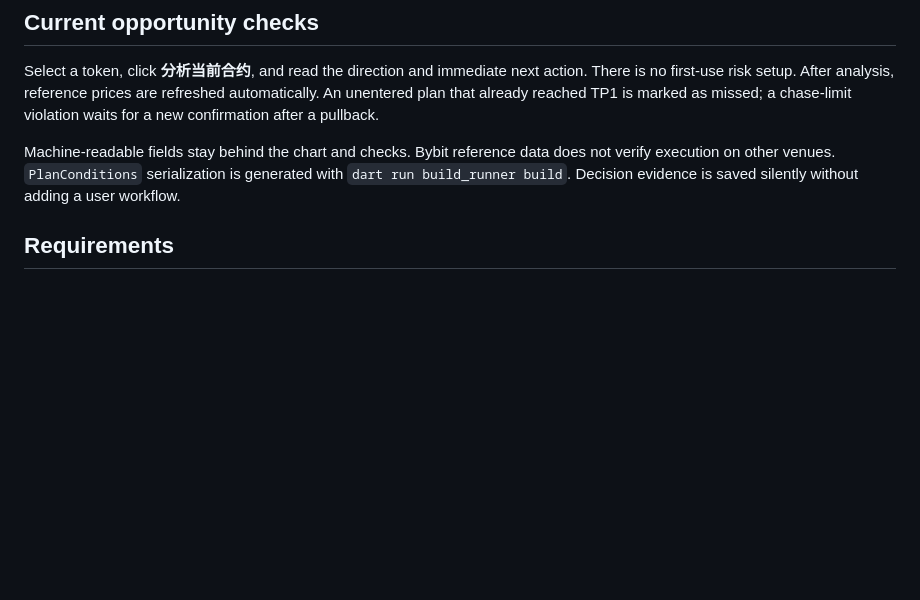
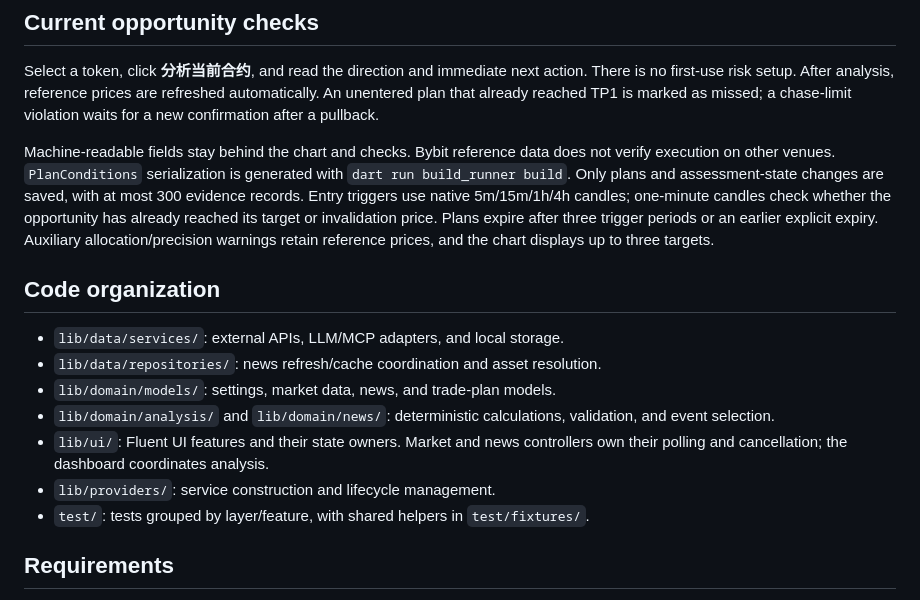
Before and after one commit to LanceHuang245/DecMa, a Markdown page: README.md, the part around the change. Rendered like a GitHub page; blank space fills up the shorter version.

Commit message:
docs: readme update

```diff
--- a/README.md
+++ b/README.md
@@ -46,7 +46,17 @@ Control official macro feeds and optional Finnhub and Marketaux news sources sep
 
 Select a token, click **分析当前合约**, and read the direction and immediate next action. There is no first-use risk setup. After analysis, reference prices are refreshed automatically. An unentered plan that already reached TP1 is marked as missed; a chase-limit violation waits for a new confirmation after a pullback.
 
-Machine-readable fields stay behind the chart and checks. Bybit reference data does not verify execution on other venues. `PlanConditions` serialization is generated with `dart run build_runner build`. Decision evidence is saved silently without adding a user workflow.
+Machine-readable fields stay behind the chart and checks. Bybit reference data does not verify execution on other venues. `PlanConditions` serialization is generated with `dart run build_runner build`. Only plans and assessment-state changes are saved, with at most 300 evidence records. Entry triggers use native 5m/15m/1h/4h candles; one-minute candles check whether the opportunity has already reached its target or invalidation price. Plans expire after three trigger periods or an earlier explicit expiry. Auxiliary allocation/precision warnings retain reference prices, and the chart displays up to three targets.
+
+## Code organization
+
+- `lib/data/services/`: external APIs, LLM/MCP adapters, and local storage.
+- `lib/data/repositories/`: news refresh/cache coordination and asset resolution.
+- `lib/domain/models/`: settings, market data, news, and trade-plan models.
+- `lib/domain/analysis/` and `lib/domain/news/`: deterministic calculations, validation, and event selection.
+- `lib/ui/`: Fluent UI features and their state owners. Market and news controllers own their polling and cancellation; the dashboard coordinates analysis.
+- `lib/providers/`: service construction and lifecycle management.
+- `test/`: tests grouped by layer/feature, with shared helpers in `test/fixtures/`.
 
 ## Requirements
 
```
Also changed, not shown: README_CN.md (+14 -1 lines).
